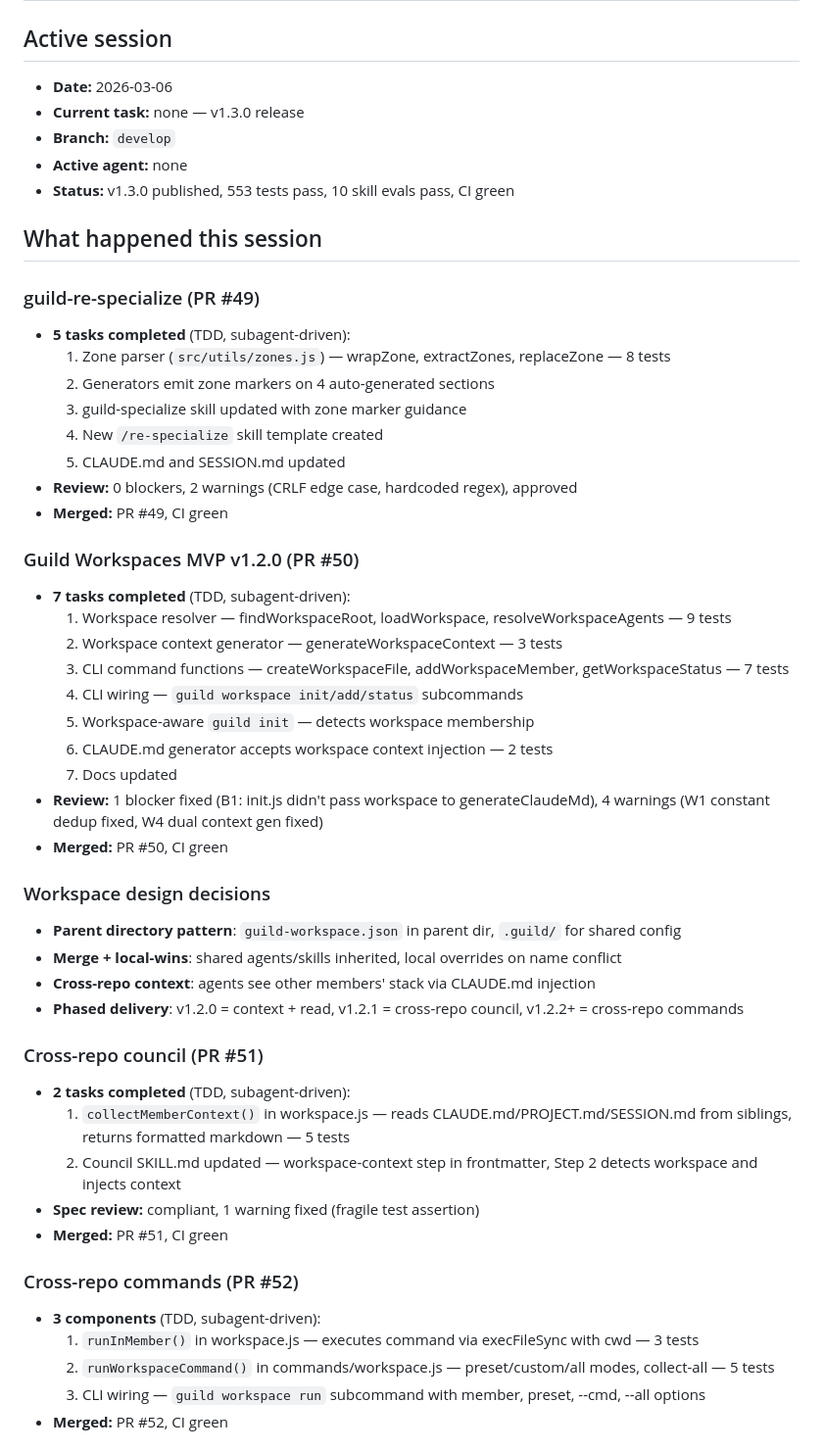
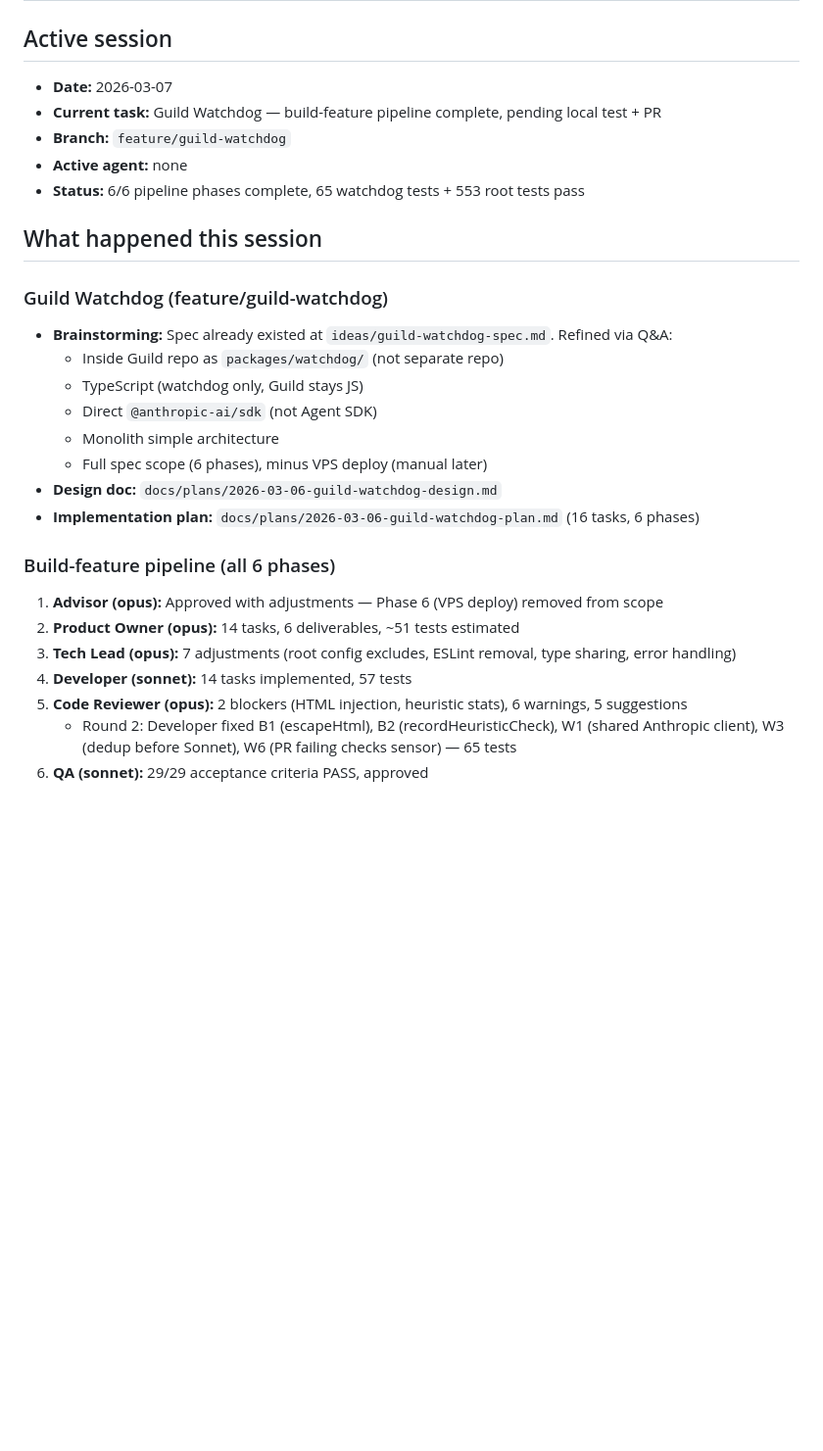
Before and after one commit to Guild-Agents/guild, a Markdown page: SESSION.md, the part around one of its changes. Shown at 98% size. GitHub-like rendering; blank space fills up the shorter version.

Commit message:
docs: update SESSION.md with watchdog session state
Co-Authored-By: Claude Opus 4.6 <noreply@anthropic.com>

```diff
--- a/SESSION.md
+++ b/SESSION.md
@@ -1,53 +1,30 @@
 # SESSION.md
 
 ## Active session
-- **Date:** 2026-03-06
-- **Current task:** none — v1.3.0 release
-- **Branch:** `develop`
+- **Date:** 2026-03-07
+- **Current task:** Guild Watchdog — build-feature pipeline complete, pending local test + PR
+- **Branch:** `feature/guild-watchdog`
 - **Active agent:** none
-- **Status:** v1.3.0 published, 553 tests pass, 10 skill evals pass, CI green
+- **Status:** 6/6 pipeline phases complete, 65 watchdog tests + 553 root tests pass
 
 ## What happened this session
 
-### guild-re-specialize (PR #49)
-- **5 tasks completed** (TDD, subagent-driven):
-  1. Zone parser (`src/utils/zones.js`) — wrapZone, extractZones, replaceZone — 8 tests
-  2. Generators emit zone markers on 4 auto-generated sections
-  3. guild-specialize skill updated with zone marker guidance
-  4. New `/re-specialize` skill template created
-  5. CLAUDE.md and SESSION.md updated
-- **Review:** 0 blockers, 2 warnings (CRLF edge case, hardcoded regex), approved
-- **Merged:** PR #49, CI green
+### Guild Watchdog (feature/guild-watchdog)
+- **Brainstorming:** Spec already existed at `ideas/guild-watchdog-spec.md`. Refined via Q&A:
+  - Inside Guild repo as `packages/watchdog/` (not separate repo)
+  - TypeScript (watchdog only, Guild stays JS)
+  - Direct `@anthropic-ai/sdk` (not Agent SDK)
+  - Monolith simple architecture
+  - Full spec scope (6 phases), minus VPS deploy (manual later)
+- **Design doc:** `docs/plans/2026-03-06-guild-watchdog-design.md`
+- **Implementation plan:** `docs/plans/2026-03-06-guild-watchdog-plan.md` (16 tasks, 6 phases)
 
-### Guild Workspaces MVP v1.2.0 (PR #50)
-- **7 tasks completed** (TDD, subagent-driven):
-  1. Workspace resolver — findWorkspaceRoot, loadWorkspace, resolveWorkspaceAgents — 9 tests
-  2. Workspace context generator — generateWorkspaceContext — 3 tests
-  3. CLI command functions — createWorkspaceFile, addWorkspaceMember, getWorkspaceStatus — 7 tests
-  4. CLI wiring — `guild workspace init/add/status` subcommands
-  5. Workspace-aware `guild init` — detects workspace membership
-  6. CLAUDE.md generator accepts workspace context injection — 2 tests
-  7. Docs updated
-- **Review:** 1 blocker fixed (B1: init.js didn't pass workspace to generateClaudeMd), 4 warnings (W1 constant dedup fixed, W4 dual context gen fixed)
-- **Merged:** PR #50, CI green
+### Build-feature pipeline (all 6 phases)
+1. **Advisor (opus):** Approved with adjustments — Phase 6 (VPS deploy) removed from scope
+2. **Product Owner (opus):** 14 tasks, 6 deliverables, ~51 tests estimated
+3. **Tech Lead (opus):** 7 adjustments (root config excludes, ESLint removal, type sharing, error handling)
+4. **Developer (sonnet):** 14 tasks implemented, 57 tests
+5. **Code Reviewer (opus):** 2 blockers (HTML injection, heuristic stats), 6 warnings, 5 suggestions
+   - Round 2: Developer fixed B1 (escapeHtml), B2 (recordHeuristicCheck), W1 (shared Anthropic client), W3 (dedup before Sonnet), W6 (PR failing checks sensor) — 65 tests
+6. **QA (sonnet):** 29/29 acceptance criteria PASS, approved
 
-### Workspace design decisions
-- **Parent directory pattern**: `guild-workspace.json` in parent dir, `.guild/` for shared config
-- **Merge + local-wins**: shared agents/skills inherited, local overrides on name conflict
-- **Cross-repo context**: agents see other members' stack via CLAUDE.md injection
-- **Phased delivery**: v1.2.0 = context + read, v1.2.1 = cross-repo council, v1.2.2+ = cross-repo commands
-
-### Cross-repo council (PR #51)
-- **2 tasks completed** (TDD, subagent-driven):
-  1. `collectMemberContext()` in workspace.js — reads CLAUDE.md/PROJECT.md/SESSION.md from siblings, returns formatted markdown — 5 tests
-  2. Council SKILL.md updated — workspace-context step in frontmatter, Step 2 detects workspace and injects context
-- **Spec review:** compliant, 1 warning fixed (fragile test assertion)
-- **Merged:** PR #51, CI green
-
-### Cross-repo commands (PR #52)
-- **3 components** (TDD, subagent-driven):
-  1. `runInMember()` in workspace.js — executes command via execFileSync with cwd — 3 tests
-  2. `runWorkspaceCommand()` in commands/workspace.js — preset/custom/all modes, collect-all — 5 tests
-  3. CLI wiring — `guild workspace run` subcommand with member, preset, --cmd, --all options
-- **Merged:** PR #52, CI green
-
```
Also changed, not shown: other parts of SESSION.md (+22 -31 lines).
